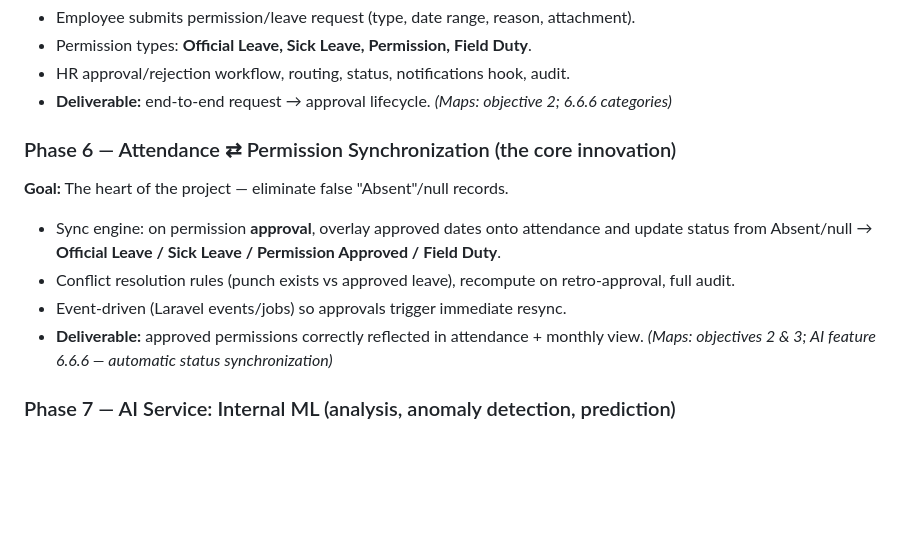
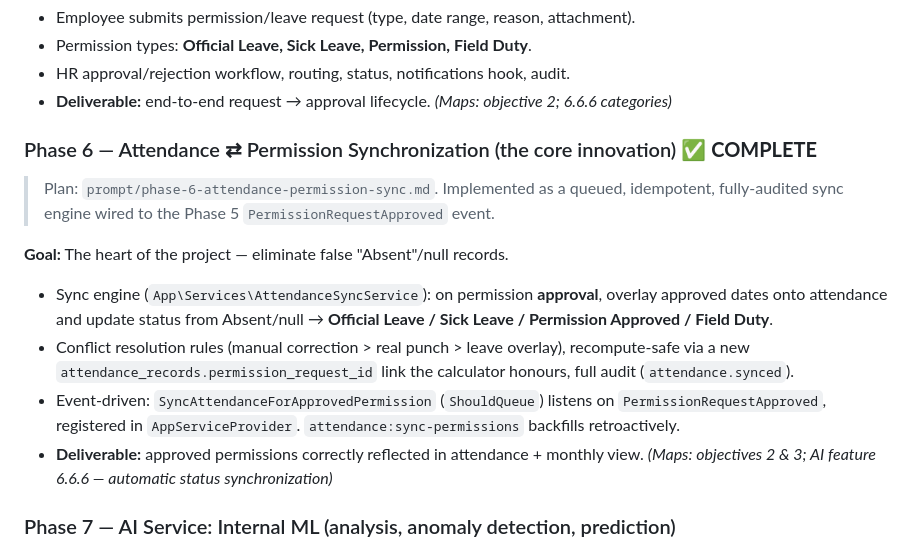
Before and after one commit to thomas6441code/Tyner_2026_Enemy, a Markdown page: development_plan.md, the part around the change. Drawn GitHub-style; blank space fills up the shorter version.

```diff
--- a/development_plan.md
+++ b/development_plan.md
@@ -159,13 +159,16 @@ ERD/DFD/Use-Case diagrams are produced in Phase 1.
 - HR approval/rejection workflow, routing, status, notifications hook, audit.
 - **Deliverable:** end-to-end request → approval lifecycle. _(Maps: objective 2; 6.6.6 categories)_
 
-### Phase 6 — Attendance ⇄ Permission Synchronization (the core innovation)
+### Phase 6 — Attendance ⇄ Permission Synchronization (the core innovation) ✅ **COMPLETE**
+
+> Plan: `prompt/phase-6-attendance-permission-sync.md`. Implemented as a queued, idempotent,
+> fully-audited sync engine wired to the Phase 5 `PermissionRequestApproved` event.
 
 **Goal:** The heart of the project — eliminate false "Absent"/null records.
 
-- Sync engine: on permission **approval**, overlay approved dates onto attendance and update status from Absent/null → **Official Leave / Sick Leave / Permission Approved / Field Duty**.
-- Conflict resolution rules (punch exists vs approved leave), recompute on retro-approval, full audit.
-- Event-driven (Laravel events/jobs) so approvals trigger immediate resync.
+- Sync engine (`App\Services\AttendanceSyncService`): on permission **approval**, overlay approved dates onto attendance and update status from Absent/null → **Official Leave / Sick Leave / Permission Approved / Field Duty**.
+- Conflict resolution rules (manual correction > real punch > leave overlay), recompute-safe via a new `attendance_records.permission_request_id` link the calculator honours, full audit (`attendance.synced`).
+- Event-driven: `SyncAttendanceForApprovedPermission` (`ShouldQueue`) listens on `PermissionRequestApproved`, registered in `AppServiceProvider`. `attendance:sync-permissions` backfills retroactively.
 - **Deliverable:** approved permissions correctly reflected in attendance + monthly view. _(Maps: objectives 2 & 3; AI feature 6.6.6 — automatic status synchronization)_
 
 ### Phase 7 — AI Service: Internal ML (analysis, anomaly detection, prediction)
```
Also changed, not shown: README.md (+1 -1 lines), prompt/phase-6-attendance-permission-sync.md (added, +158 -0 lines).
